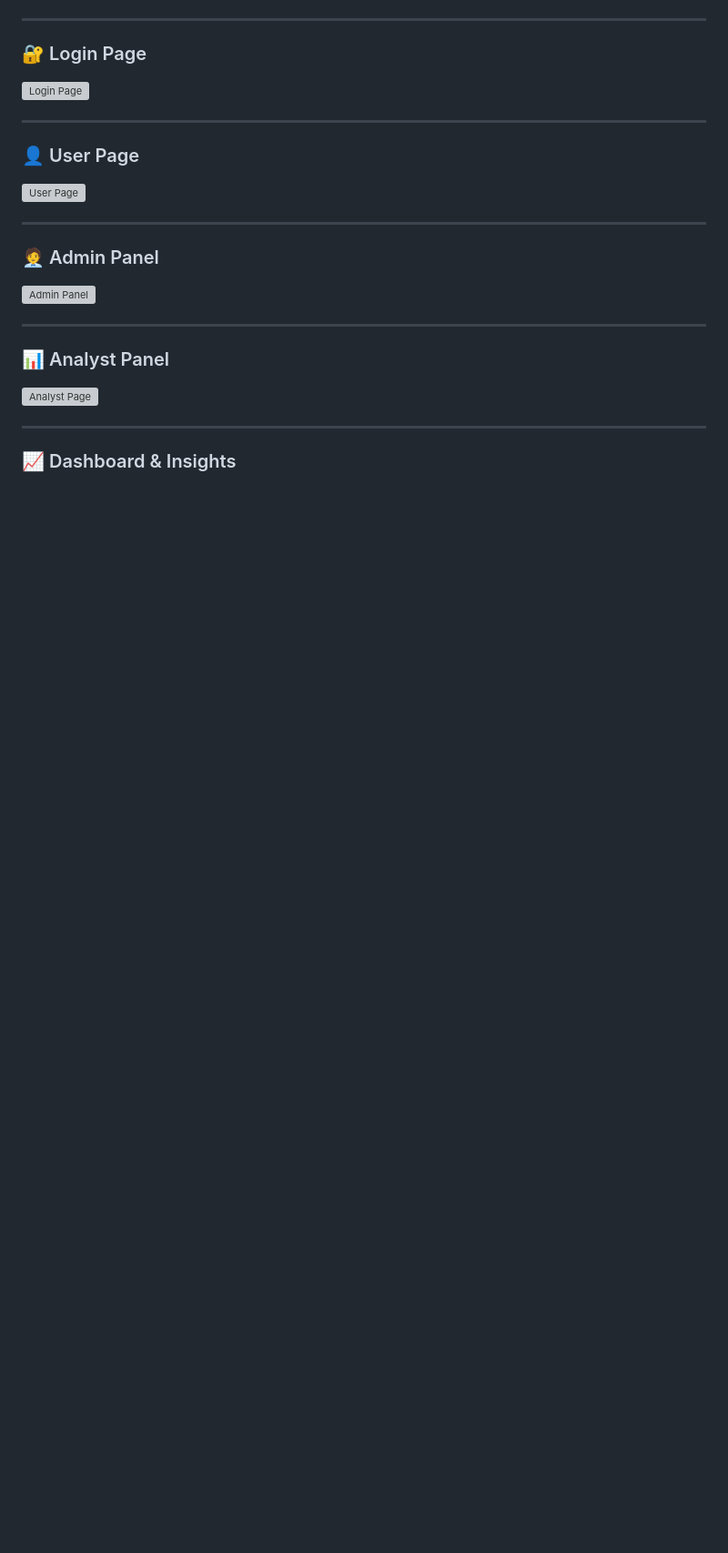
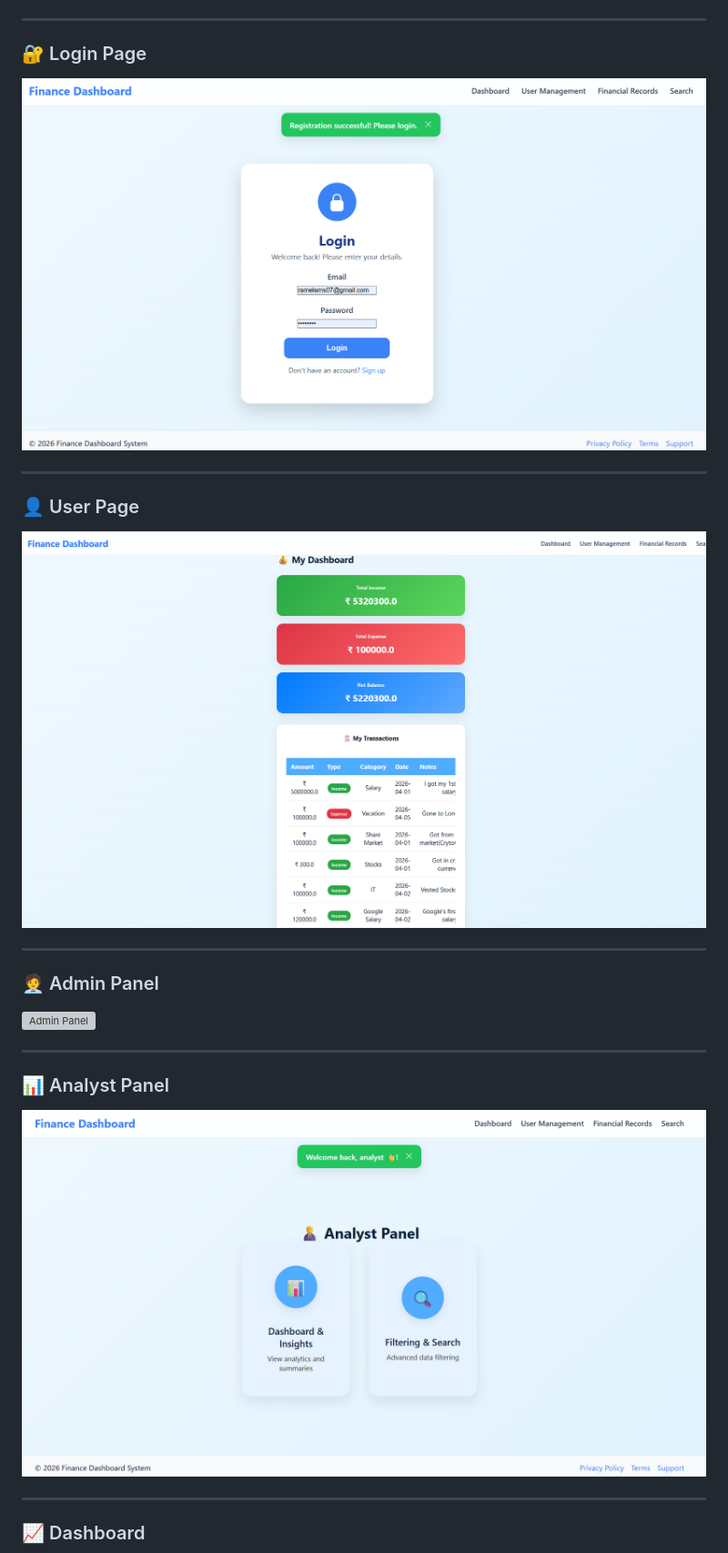
Before and after one commit to Ramela-M-S/Finance-Dashboard-System, a Markdown page: README.md, the part around one of its changes. Shown at 91% size. Rendered like a GitHub page; blank space fills up the shorter version; grey boxes are pictures that could not be loaded.

Commit message:
Updated screenshot paths in README.md

```diff
--- a/README.md
+++ b/README.md
@@ -103,13 +103,13 @@ All routes and actions are protected based on role validation.
 
 ### 🔐 Login Page
 
-![Login Page](static/screenshots/login.png)
+![Login Page](static/screenshots/3.png)
 
 ---
 
 ### 👤 User Page
 
-![User Page](static/screenshots/user.png)
+![User Page](static/screenshots/4.png)
 
 ---
 
@@ -121,9 +121,9 @@ All routes and actions are protected based on role validation.
 
 ### 📊 Analyst Panel
 
-![Analyst Page](static/screenshots/analyst.png)
+![Analyst Page](static/screenshots/600.png)
 
 ---
 
-### 📈 Dashboard & Insights
+### 📈 Dashboard
 
```
Also changed, not shown: other parts of README.md (+12 -7 lines).
